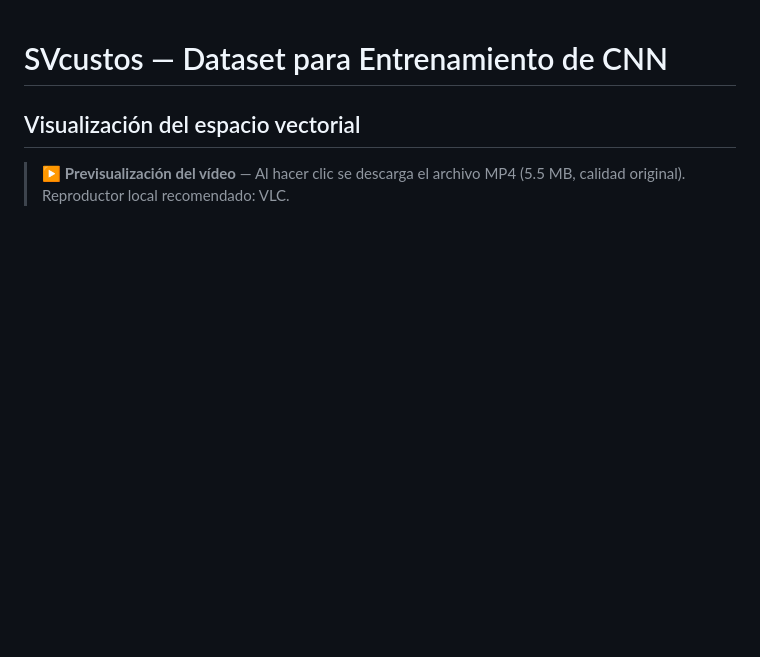
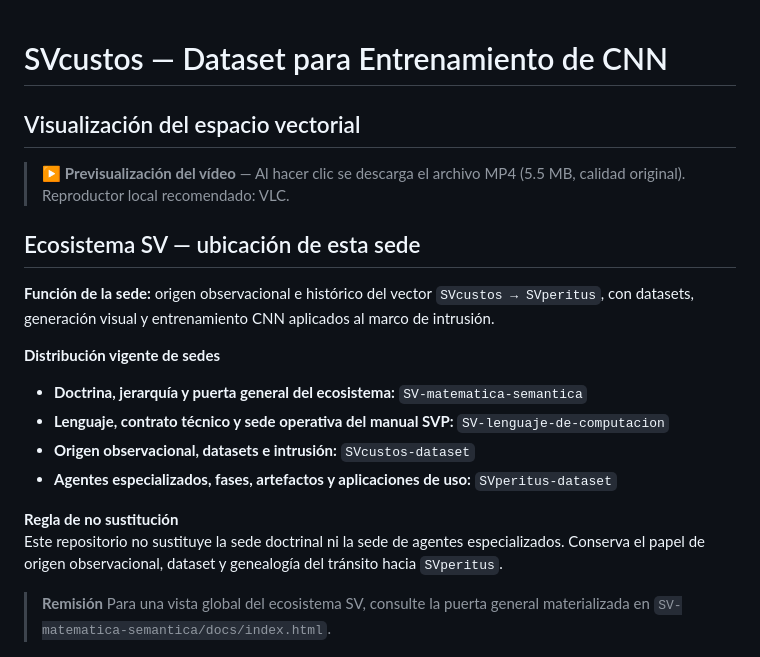
Before and after one commit to juantoniolloretegea/SVcustos-dataset, a Markdown page: README.md, the part around the change. GitHub-like rendering; blank space fills up the shorter version.

Commit message:
Añadir bloque estructural común del ecosistema SV al README de SVcustos

```diff
--- a/README.md
+++ b/README.md
@@ -1,6 +1,23 @@
 # SVcustos — Dataset para Entrenamiento de CNN
 ## Visualización del espacio vectorial
 > ▶ **Previsualización del vídeo** — Al hacer clic se descarga el archivo MP4 (5.5 MB, calidad original). Reproductor local recomendado: VLC.
+
+## Ecosistema SV — ubicación de esta sede
+
+**Función de la sede:** origen observacional e histórico del vector `SVcustos → SVperitus`, con datasets, generación visual y entrenamiento CNN aplicados al marco de intrusión.
+
+**Distribución vigente de sedes**
+- **Doctrina, jerarquía y puerta general del ecosistema:** `SV-matematica-semantica`
+- **Lenguaje, contrato técnico y sede operativa del manual SVP:** `SV-lenguaje-de-computacion`
+- **Origen observacional, datasets e intrusión:** `SVcustos-dataset`
+- **Agentes especializados, fases, artefactos y aplicaciones de uso:** `SVperitus-dataset`
+
+**Regla de no sustitución**
+Este repositorio no sustituye la sede doctrinal ni la sede de agentes especializados. Conserva el papel de origen observacional, dataset y genealogía del tránsito hacia `SVperitus`.
+
+> **Remisión**
+> Para una vista global del ecosistema SV, consulte la puerta general materializada en `SV-matematica-semantica/docs/index.html`.
+
 
 [![SVcustos — SV(49,7) · Documento 6 de 8](assets/thumbnail_Github_n49.png)](https://raw.githubusercontent.com/juantoniolloretegea/SVcustos-dataset/main/assets/SVcustos_Doc6_n49_video.mp4)
 
```
